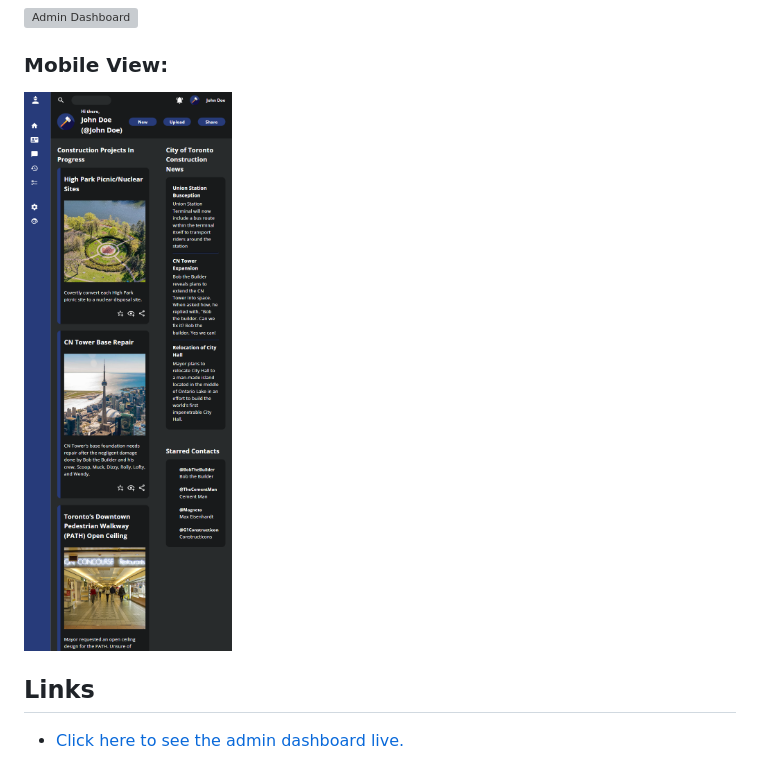
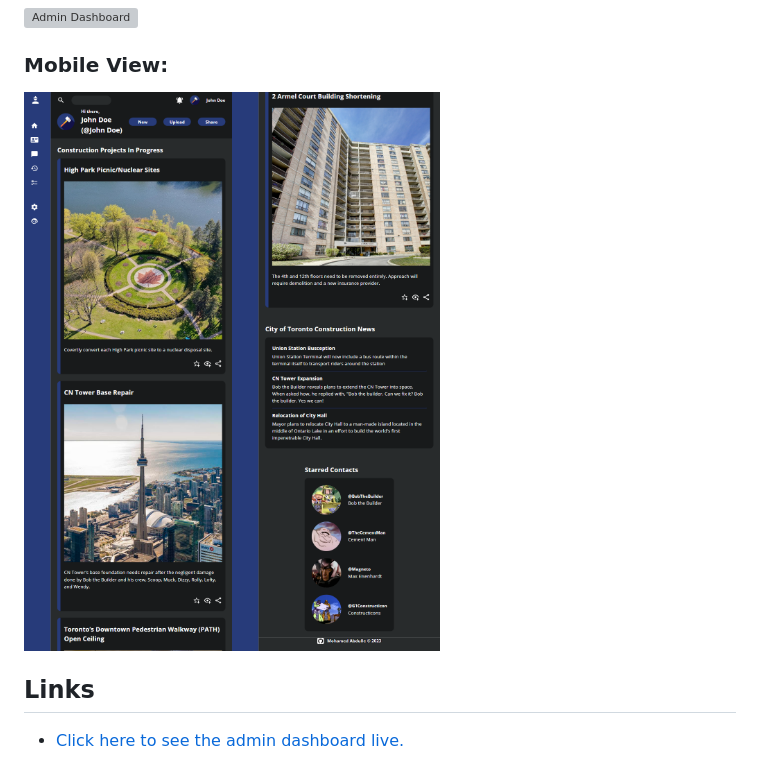
Before and after one commit to mohamedabdulle/admin-dashboard, a Markdown page: README.md, the part around the change. GitHub-like rendering; pictures changed too: docs/admin-dashboard-mobile.png, docs/admin-dashboard-mobile2.png (added); grey boxes are pictures that could not be loaded.

Commit message:
update readme and improve responsive view

```diff
--- a/README.md
+++ b/README.md
@@ -8,7 +8,7 @@ This is a sample admin dashboard for construction project managers.
 
 ### Mobile View:
 
-![Admin Dashboard Mobile](docs/admin-dashboard-mobile.png)
+![Admin Dashboard Mobile](docs/admin-dashboard-mobile.png)![Admin Dashboard Mobile](docs/admin-dashboard-mobile2.png)
 
 ## Links
 - [Click here to see the admin dashboard live.](https://mohamedabdulle.github.io/admin-dashboard/)
```
Also changed, not shown: 3 other files.
